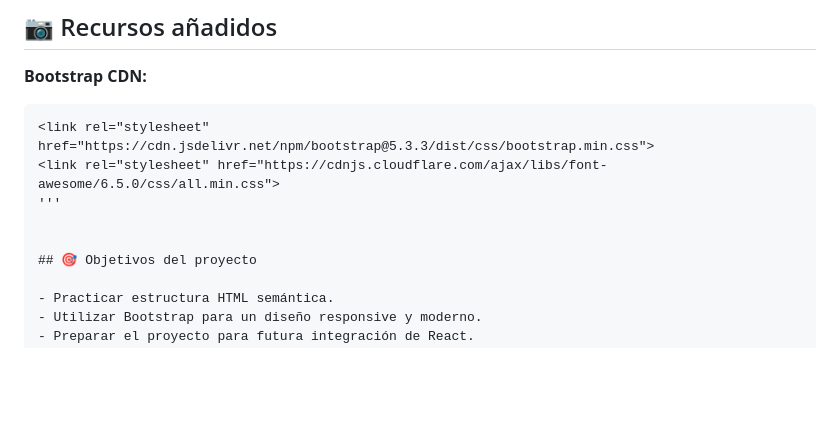
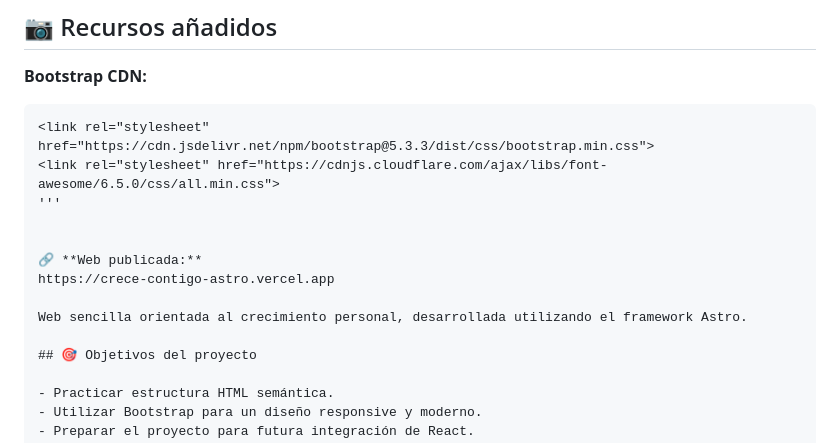
Before and after one commit to gemacast/crece-contigo-astro, a Markdown page: README.md, the part around the change. GitHub-like rendering; blank space fills up the shorter version.

Commit message:
Actualizar README con enlace a la web publicada

```diff
--- a/README.md
+++ b/README.md
@@ -122,6 +122,11 @@ Font Awesome CDN:
 '''
 
 
+🔗 **Web publicada:**
+https://crece-contigo-astro.vercel.app
+
+Web sencilla orientada al crecimiento personal, desarrollada utilizando el framework Astro.
+
 ## 🎯 Objetivos del proyecto
 
 - Practicar estructura HTML semántica.
```
